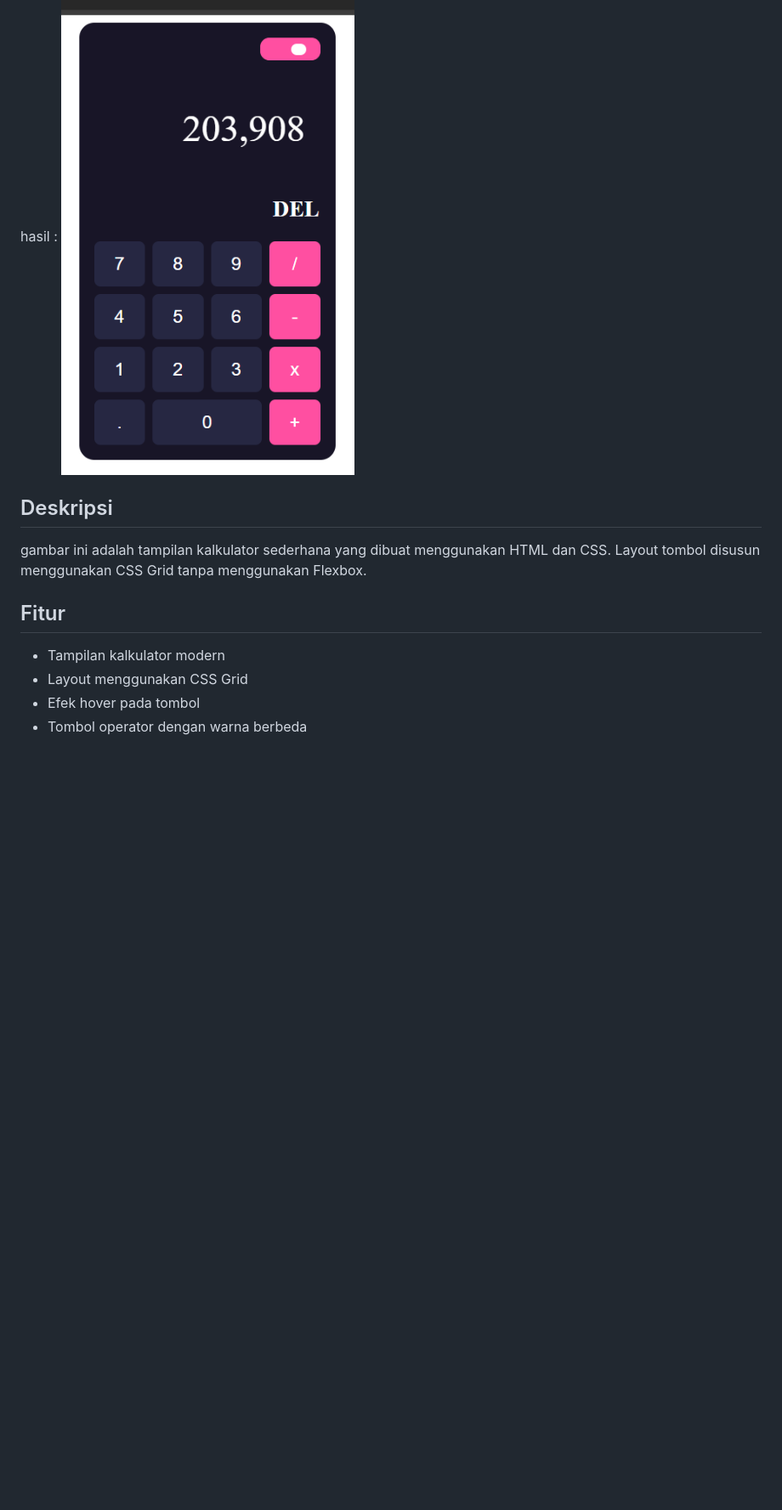
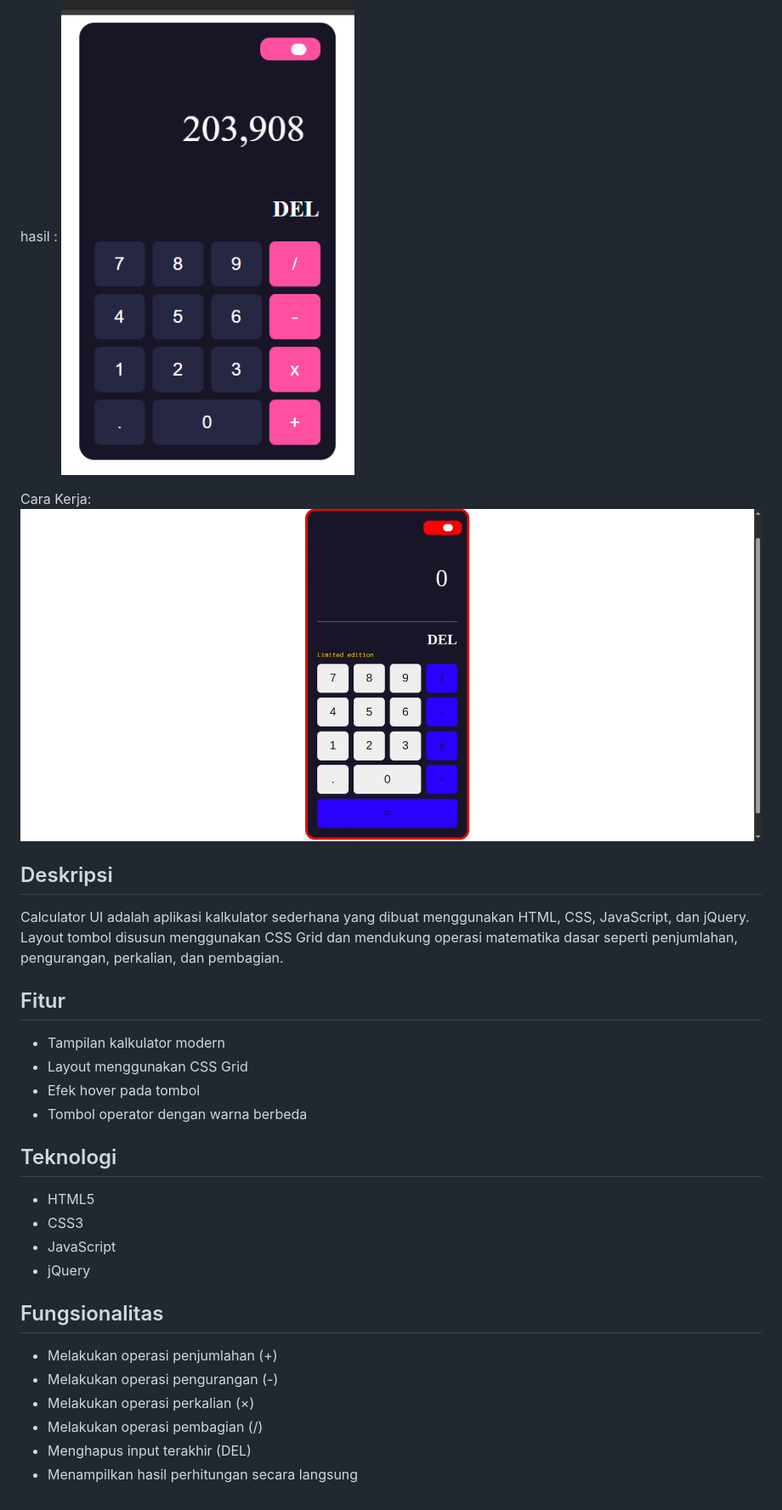
Before and after one commit to MuhammadWahyuPratama/koda-b8-html7, a Markdown page: readme.md, the part around the change. Shown: that part at 85% size. Drawn GitHub-style; pictures changed too: asset/Recording 2026-06-09 at 15.07.07.gif (added); blank space fills up the shorter version.

Commit message:
refactor: build calculator app using jQuery and fix  readme.md

```diff
--- a/readme.md
+++ b/readme.md
@@ -8,9 +8,13 @@ contoh:
 hasil :
 ![Calculator UI](asset/hasil.png)
 
+
+Cara Kerja:
+![Calculator UI](asset/Recording%202026-06-09%20at%2015.07.07.gif)
+
 ## Deskripsi
 
-gambar ini adalah tampilan kalkulator sederhana yang dibuat menggunakan HTML dan CSS. Layout tombol disusun menggunakan CSS Grid tanpa menggunakan Flexbox.
+Calculator UI adalah aplikasi kalkulator sederhana yang dibuat menggunakan HTML, CSS, JavaScript, dan jQuery. Layout tombol disusun menggunakan CSS Grid dan mendukung operasi matematika dasar seperti penjumlahan, pengurangan, perkalian, dan pembagian.
 
 ## Fitur
 
@@ -18,3 +22,19 @@ gambar ini adalah tampilan kalkulator sederhana yang dibuat menggunakan HTML dan
 * Layout menggunakan CSS Grid
 * Efek hover pada tombol
 * Tombol operator dengan warna berbeda
+
+## Teknologi
+
+- HTML5
+- CSS3
+- JavaScript
+- jQuery
+
+## Fungsionalitas
+
+- Melakukan operasi penjumlahan (+)
+- Melakukan operasi pengurangan (-)
+- Melakukan operasi perkalian (×)
+- Melakukan operasi pembagian (/)
+- Menghapus input terakhir (DEL)
+- Menampilkan hasil perhitungan secara langsung
```
Also changed, not shown: 3 other files.
